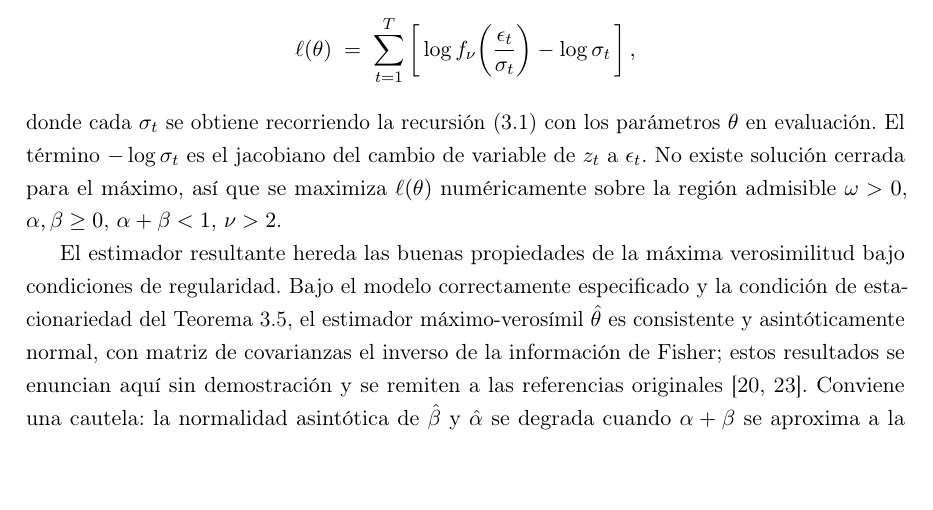
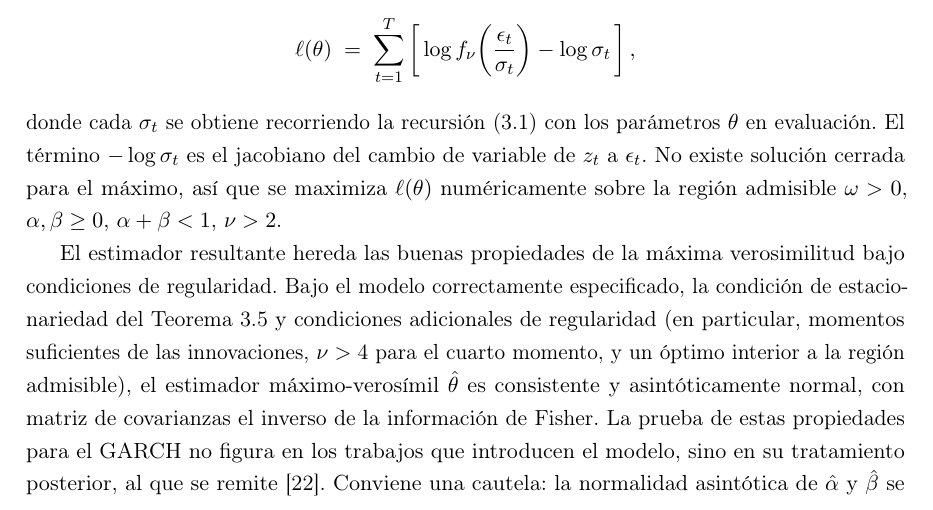
Before and after one commit to RaquelGarciah/Real-time-statistical-supervision-of-an-AI-trading-agent, a LaTeX thesis (tesis/main.tex, which reads tesis/chapters/03_marco_teorico.tex): part of page 20 of 41, cut so that both start at the same text, the shorter picture padded with empty space. Compiled offline with pdfLaTeX.

Commit message:
wip(tesis): autosave 2026-06-18 17:46

```diff
--- a/tesis/chapters/03_marco_teorico.tex
+++ b/tesis/chapters/03_marco_teorico.tex
@@ -396,7 +396,7 @@ Los parámetros $\theta = (\omega, \alpha, \beta, \nu)$ se estiman por máxima v
 \]
 donde cada $\sigmat$ se obtiene recorriendo la recursión \eqref{eq:garch11} con los parámetros $\theta$ en evaluación. El término $-\log\sigmat$ es el jacobiano del cambio de variable de $z_t$ a $\epsilon_t$. No existe solución cerrada para el máximo, así que se maximiza $\ell(\theta)$ numéricamente sobre la región admisible $\omega>0$, $\alpha,\beta\ge 0$, $\alpha+\beta<1$, $\nu>2$.
 
-El estimador resultante hereda las buenas propiedades de la máxima verosimilitud bajo condiciones de regularidad. Bajo el modelo correctamente especificado y la condición de estacionariedad del Teorema~\ref{teo:garch-estac}, el estimador máximo-verosímil $\hat\theta$ es consistente y asintóticamente normal, con matriz de covarianzas el inverso de la información de Fisher; estos resultados se enuncian aquí sin demostración y se remiten a las referencias originales \cite{bollerslev1986, bollerslev1987}. Conviene una cautela: la normalidad asintótica de $\hat\beta$ y $\hat\alpha$ se degrada cuando $\alpha+\beta$ se aproxima a la frontera $1$, justo el régimen IGARCH discutido arriba, lo que se tiene presente al interpretar los intervalos de confianza de los parámetros estimados en el capítulo de resultados.
+El estimador resultante hereda las buenas propiedades de la máxima verosimilitud bajo condiciones de regularidad. Bajo el modelo correctamente especificado, la condición de estacionariedad del Teorema~\ref{teo:garch-estac} y condiciones adicionales de regularidad (en particular, momentos suficientes de las innovaciones, $\nu>4$ para el cuarto momento, y un óptimo interior a la región admisible), el estimador máximo-verosímil $\hat\theta$ es consistente y asintóticamente normal, con matriz de covarianzas el inverso de la información de Fisher. La prueba de estas propiedades para el GARCH no figura en los trabajos que introducen el modelo, sino en su tratamiento posterior, al que se remite \cite{francqzakoian2019}. Conviene una cautela: la normalidad asintótica de $\hat\alpha$ y $\hat\beta$ se degrada cuando $\alpha+\beta$ se aproxima a la frontera $1$, justo el régimen IGARCH discutido arriba, lo que se tiene presente al interpretar los intervalos de confianza de los parámetros estimados en el capítulo de resultados.
 
 \section{Detección bayesiana de puntos de cambio (BOCPD)}
 \label{sec:bocpd}
```
